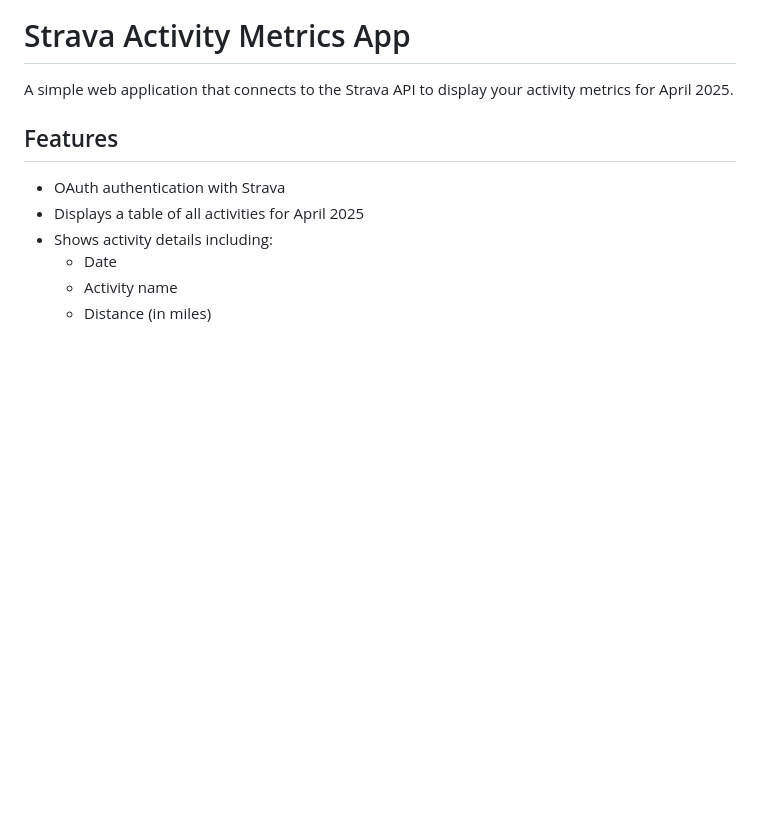
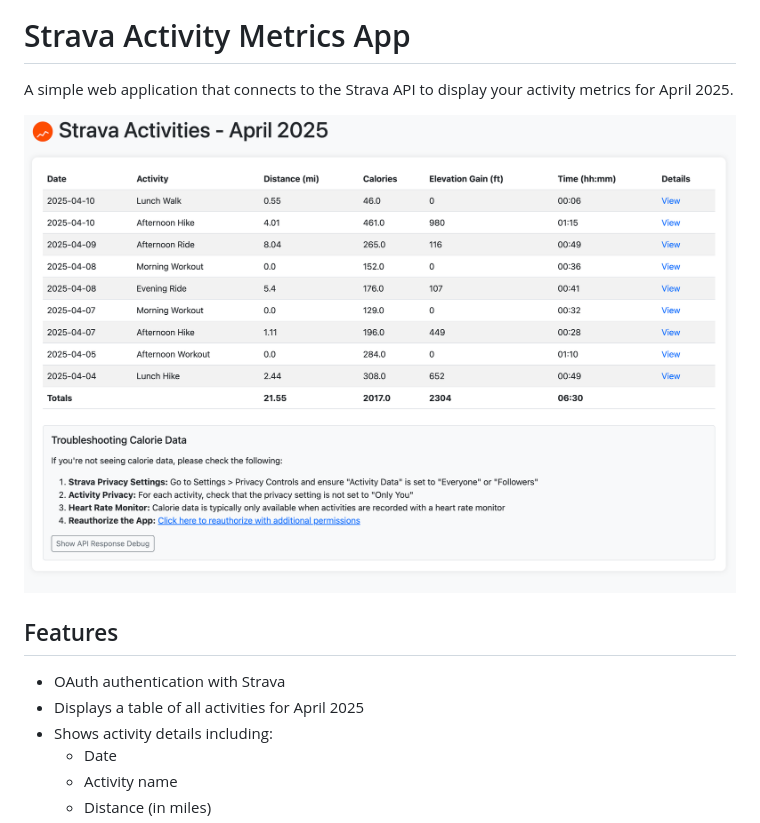
Before and after one commit to radelmann/strava-app, a Markdown page: README.md, the part around the change. Drawn GitHub-style; pictures changed too: static/sample.png (added); blank space fills up the shorter version.

Commit message:
add screenshot sample to README

```diff
--- a/README.md
+++ b/README.md
@@ -1,6 +1,8 @@
 # Strava Activity Metrics App
 
 A simple web application that connects to the Strava API to display your activity metrics for April 2025.
+
+![Strava Activity Metrics App](static/sample.png)
 
 ## Features
 
```
